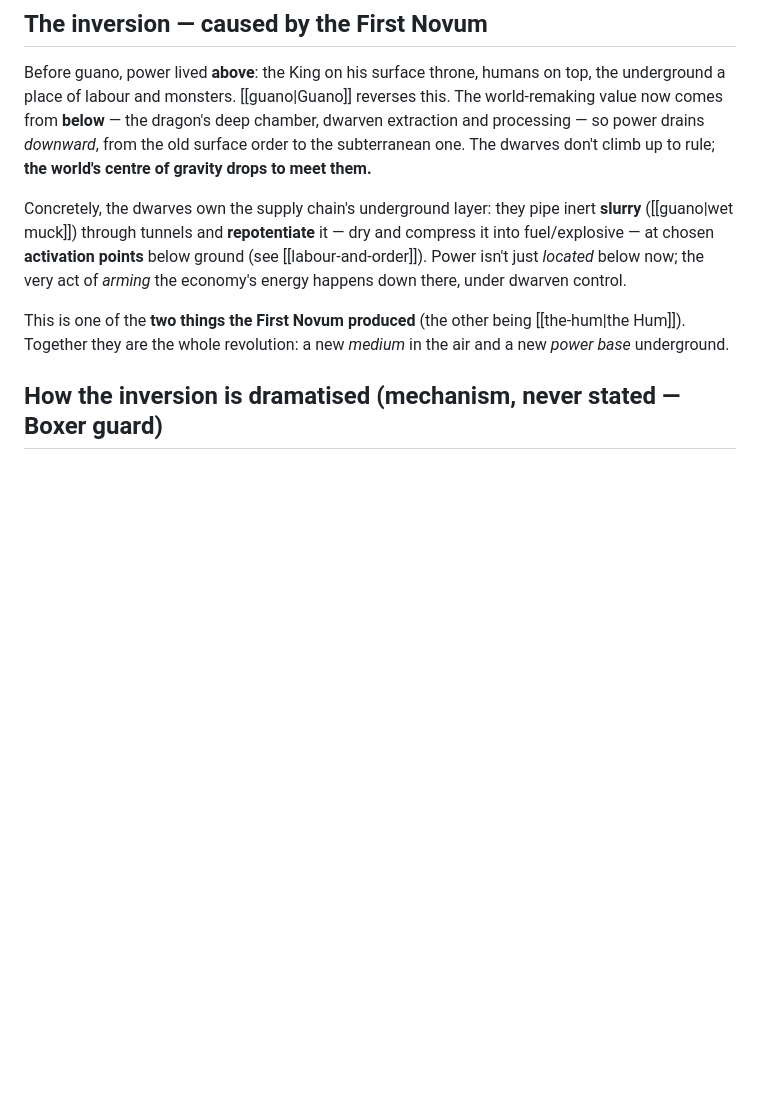
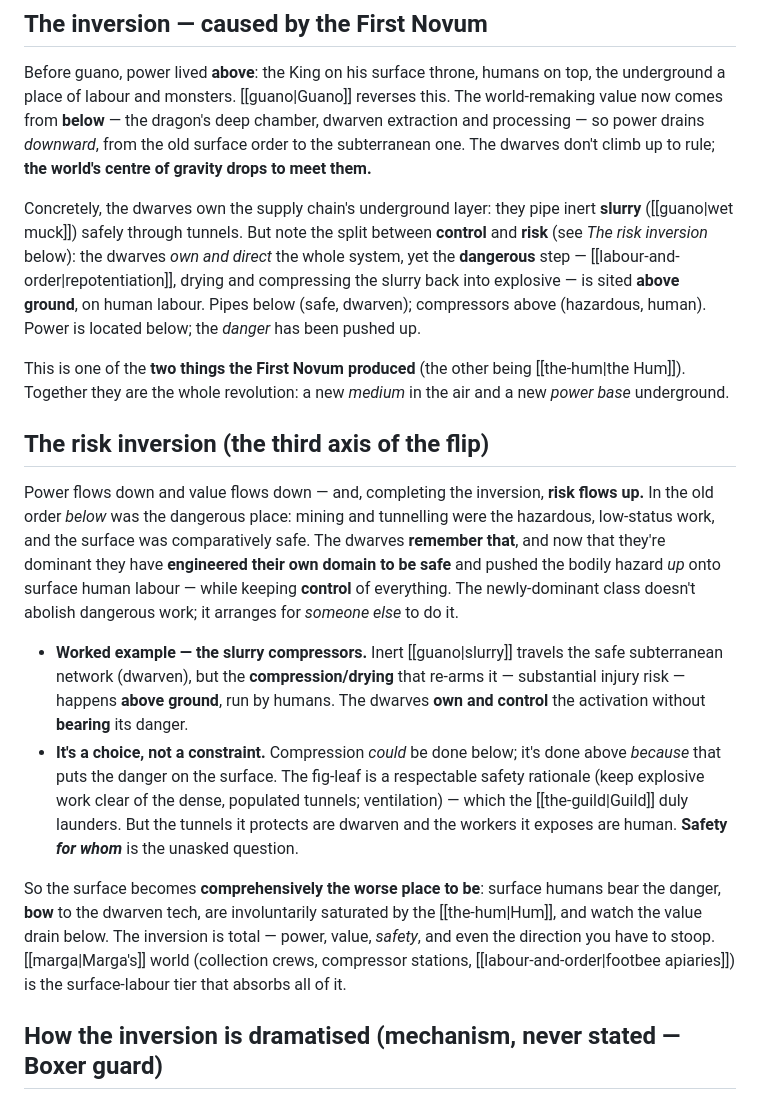
Before and after one commit to JonMinton/guanomon, a Markdown page: 01-world/above-and-below.md, the part around the change. Rendered like a GitHub page; blank space fills up the shorter version.

```diff
--- a/01-world/above-and-below.md
+++ b/01-world/above-and-below.md
@@ -22,14 +22,40 @@ subterranean one. The dwarves don't climb up to rule; **the world's centre of gr
 drops to meet them.**
 
 Concretely, the dwarves own the supply chain's underground layer: they pipe inert
-**slurry** ([[guano|wet muck]]) through tunnels and **repotentiate** it — dry and compress
-it into fuel/explosive — at chosen **activation points** below ground (see
-[[labour-and-order]]). Power isn't just *located* below now; the very act of *arming* the
-economy's energy happens down there, under dwarven control.
+**slurry** ([[guano|wet muck]]) safely through tunnels. But note the split between
+**control** and **risk** (see *The risk inversion* below): the dwarves *own and direct* the
+whole system, yet the **dangerous** step — [[labour-and-order|repotentiation]], drying and
+compressing the slurry back into explosive — is sited **above ground**, on human labour. Pipes
+below (safe, dwarven); compressors above (hazardous, human). Power is located below; the
+*danger* has been pushed up.
 
 This is one of the **two things the First Novum produced** (the other being
 [[the-hum|the Hum]]). Together they are the whole revolution: a new *medium* in the air
 and a new *power base* underground.
+
+## The risk inversion (the third axis of the flip)
+Power flows down and value flows down — and, completing the inversion, **risk flows up.** In
+the old order *below* was the dangerous place: mining and tunnelling were the hazardous,
+low-status work, and the surface was comparatively safe. The dwarves **remember that**, and
+now that they're dominant they have **engineered their own domain to be safe** and pushed the
+bodily hazard *up* onto surface human labour — while keeping **control** of everything. The
+newly-dominant class doesn't abolish dangerous work; it arranges for *someone else* to do it.
+
+- **Worked example — the slurry compressors.** Inert [[guano|slurry]] travels the safe
+  subterranean network (dwarven), but the **compression/drying** that re-arms it — substantial
+  injury risk — happens **above ground**, run by humans. The dwarves **own and control** the
+  activation without **bearing** its danger.
+- **It's a choice, not a constraint.** Compression *could* be done below; it's done above
+  *because* that puts the danger on the surface. The fig-leaf is a respectable safety rationale
+  (keep explosive work clear of the dense, populated tunnels; ventilation) — which the
+  [[the-guild|Guild]] duly launders. But the tunnels it protects are dwarven and the workers it
+  exposes are human. **Safety *for whom*** is the unasked question.
+
+So the surface becomes **comprehensively the worse place to be**: surface humans bear the
+danger, **bow** to the dwarven tech, are involuntarily saturated by the [[the-hum|Hum]], and
+watch the value drain below. The inversion is total — power, value, *safety*, and even the
+direction you have to stoop. [[marga|Marga's]] world (collection crews, compressor stations,
+[[labour-and-order|footbee apiaries]]) is the surface-labour tier that absorbs all of it.
 
 ## How the inversion is dramatised (mechanism, never stated — Boxer guard)
 - **To reach power now you descend and stoop.** The [[story-bible|guano-powered subway]]
```
Also changed, not shown: 01-world/labour-and-order.md (+14 -9 lines), 01-world/story-bible.md (+8 -5 lines).
